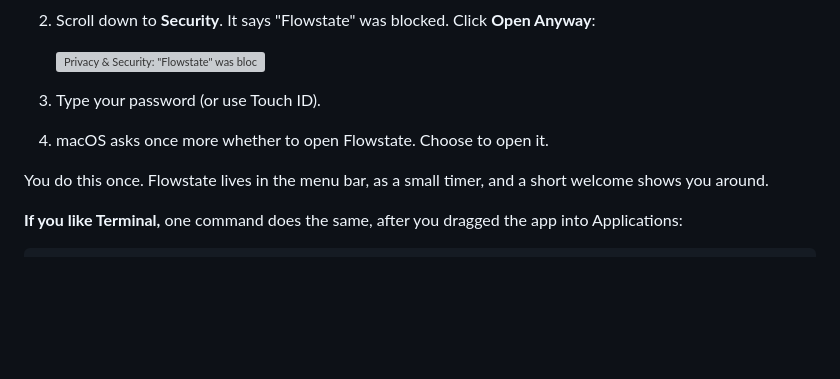
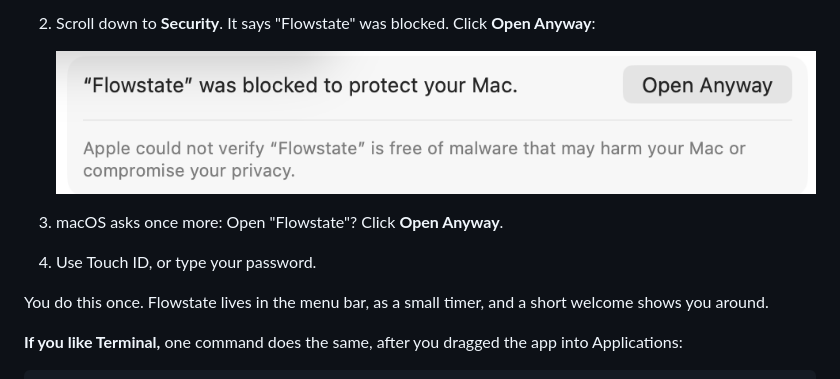
Before and after one commit to xyiencefiction/flowstate-releases, a Markdown page: README.md, the part around the change. GitHub-like rendering; pictures changed too: images/02-open-anyway.png (added); blank space fills up the shorter version; grey boxes are pictures that could not be loaded.

Commit message:
Add the two first-open pictures and fix the order of the steps
The pictures are from a test install on macOS 27: "Not Opened", and
Privacy & Security with Open Anyway. On macOS 27 the question
Open "Flowstate"? comes before Touch ID or the password.

Co-Authored-By: Claude Opus 5.5 <noreply@anthropic.com>

```diff
--- a/README.md
+++ b/README.md
@@ -30,8 +30,8 @@ Click **Done** (not Move to Trash). Then:
 
    ![Privacy & Security: "Flowstate" was blocked, Open Anyway](images/02-open-anyway.png)
 
-3. Type your password (or use Touch ID).
-4. macOS asks once more whether to open Flowstate. Choose to open it.
+3. macOS asks once more: Open "Flowstate"? Click **Open Anyway**.
+4. Use Touch ID, or type your password.
 
 You do this once. Flowstate lives in the menu bar, as a small timer, and a
 short welcome shows you around.
```
Also changed, not shown: images/01-not-opened.png (added).
